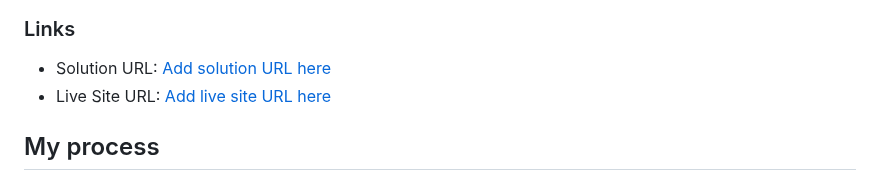
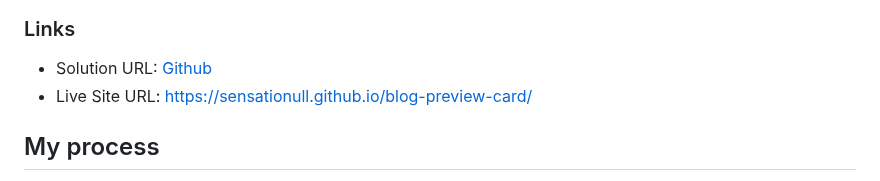
Before and after one commit to Sensationull/blog-preview-card, a Markdown page: README.md, the part around the change. Rendered like a GitHub page.

Commit message:
finished README

```diff
--- a/README.md
+++ b/README.md
@@ -31,8 +31,8 @@ Users should be able to:
 
 ### Links
 
-- Solution URL: [Add solution URL here](https://github.com/Sensationull/blog-preview-card)
-- Live Site URL: [Add live site URL here](https://your-live-site-url.com)
+- Solution URL: [Github](https://github.com/Sensationull/blog-preview-card)
+- Live Site URL: [https://sensationull.github.io/blog-preview-card/](https://sensationull.github.io/blog-preview-card/)
 
 ## My process
 
```
